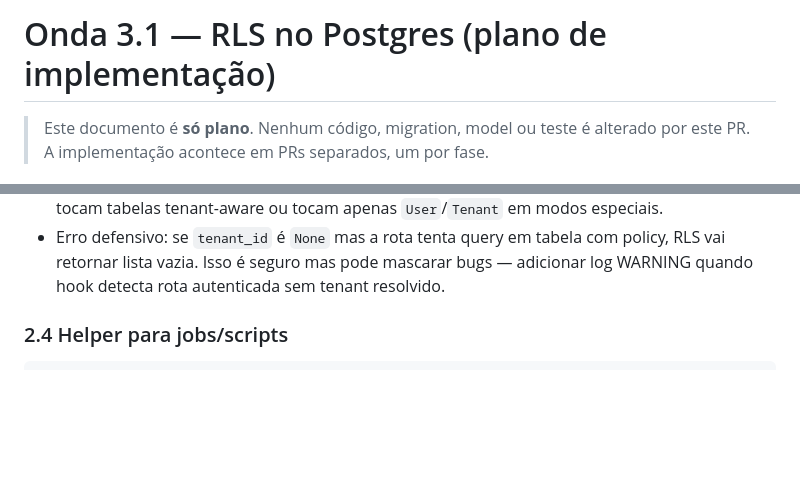
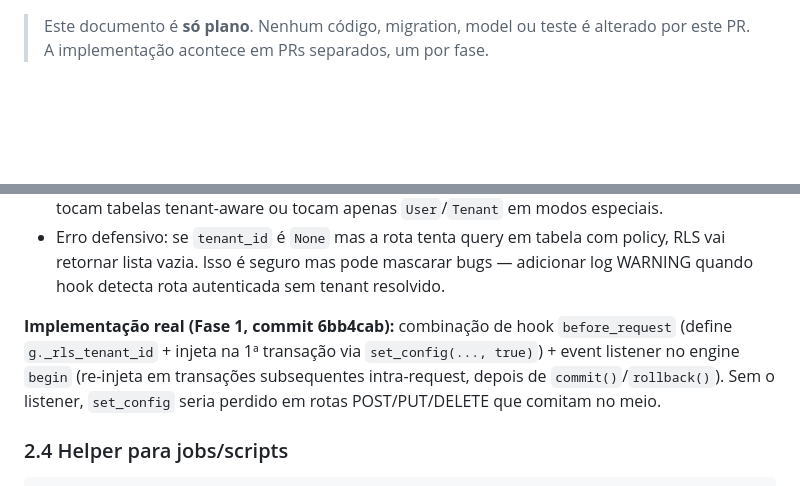
Before and after one commit to AlissonLGoncalves/app-gestao-advocacia, a Markdown page: docs/onda-3.1-rls-plano.md, 2 parts joined by grey strips. Drawn GitHub-style; blank space fills up the shorter version.

Commit message:
docs(rls): atualiza Secao 2.3 com implementacao real do hook + listener
- Documenta combinacao before_request + event listener no engine
  (commit 6bb4cab) que cobre transacoes subsequentes apos commit
  intra-request em rotas POST/PUT/DELETE
- Remove H1 redundante (linter)

Fecha Fase 1 da Onda 3.1 RLS.

```diff
--- a/docs/onda-3.1-rls-plano.md
+++ b/docs/onda-3.1-rls-plano.md
@@ -1,4 +1,3 @@
-# Onda 3.1 — RLS no Postgres (plano de implementação)
 
 > Este documento é **só plano**. Nenhum código, migration, model ou
 > teste é alterado por este PR. A implementação acontece em PRs
@@ -168,6 +167,13 @@ def _set_tenant_in_session():
   tabela com policy, RLS vai retornar lista vazia. Isso é seguro mas
   pode mascarar bugs — adicionar log WARNING quando hook detecta rota
   autenticada sem tenant resolvido.
+
+**Implementação real (Fase 1, commit 6bb4cab):** combinação de hook
+`before_request` (define `g._rls_tenant_id` + injeta na 1ª transação
+via `set_config(..., true)`) + event listener no engine `begin`
+(re-injeta em transações subsequentes intra-request, depois de
+`commit()`/`rollback()`). Sem o listener, `set_config` seria perdido
+em rotas POST/PUT/DELETE que comitam no meio.
 
 ### 2.4 Helper para jobs/scripts
 
```
